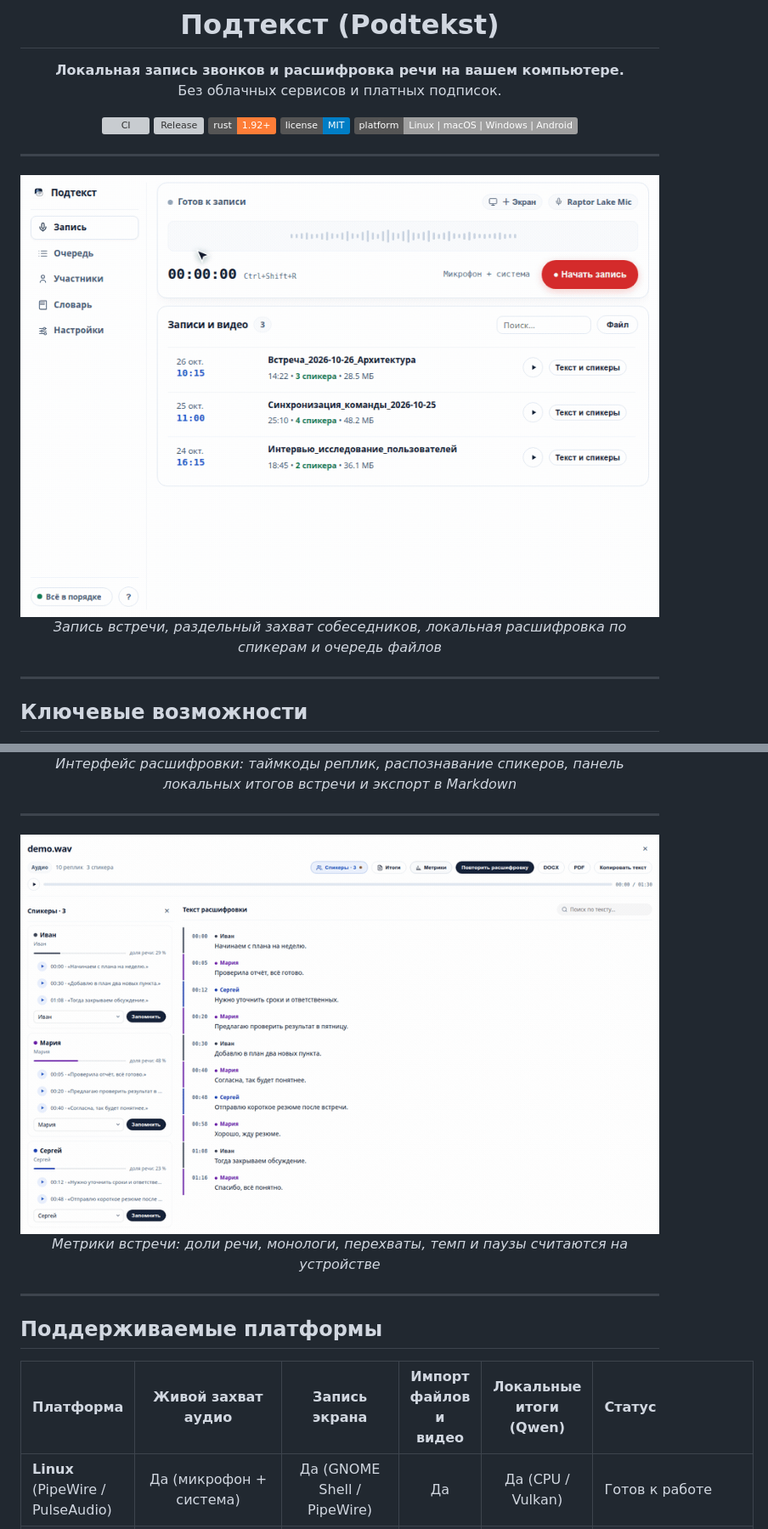
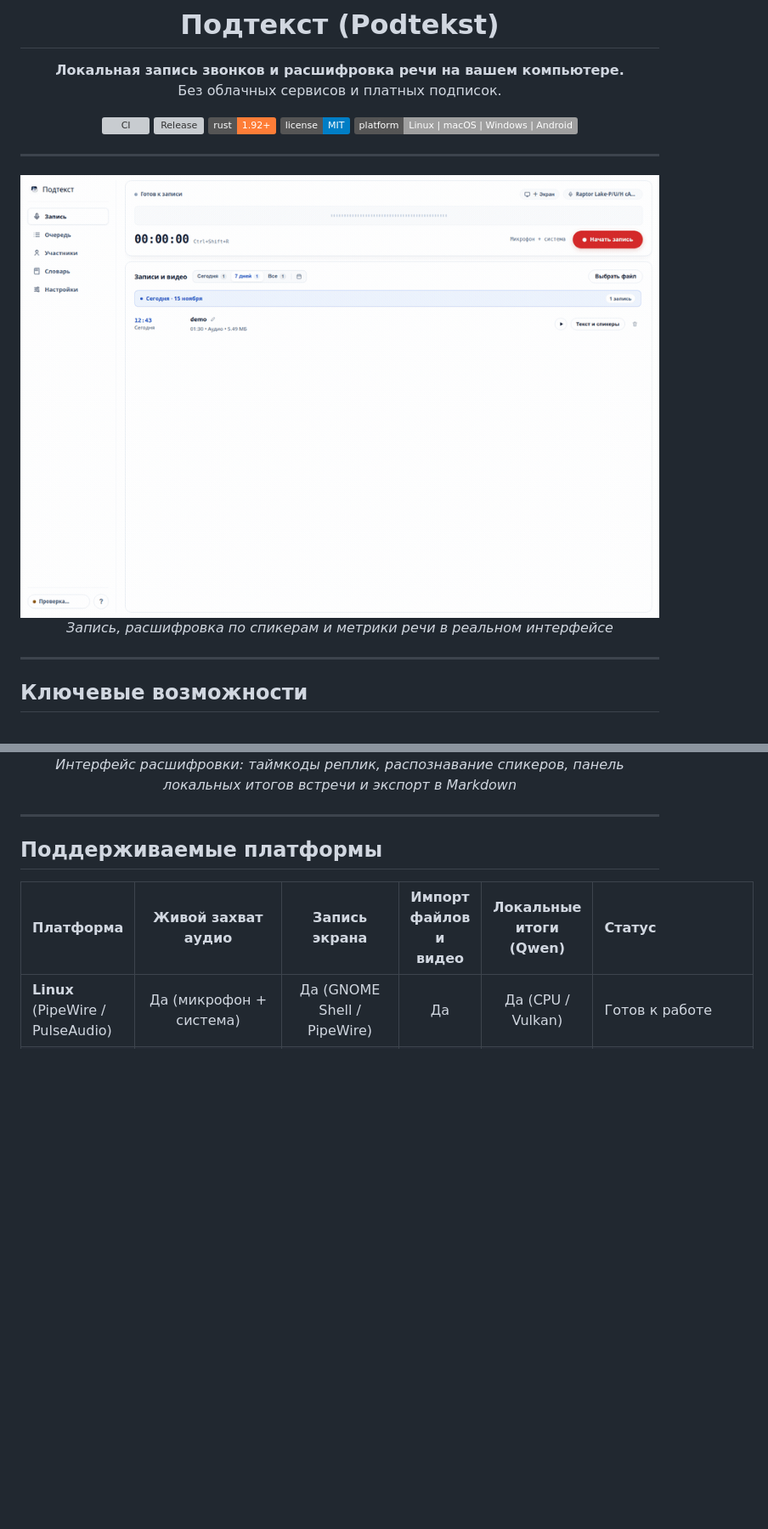
Before and after one commit to guest363/Podtekst, a Markdown page: README.md, 2 parts joined by grey strips. Shown at 85% size. Rendered like a GitHub page; pictures changed too: docs/screenshots/demo-walkthrough.gif, docs/screenshots/metrics-demo.gif (deleted); badges without logos; blank space fills up the shorter version; grey boxes are pictures that could not be loaded.

Commit message:
docs: обновить главный GIF под 0.8.0

```diff
--- a/README.md
+++ b/README.md
@@ -16,7 +16,7 @@
 ---
 
 <img src="docs/screenshots/demo-walkthrough.gif" alt="Демонстрация работы Подтекст" width="880" />
-<p><em>Запись встречи, раздельный захват собеседников, локальная расшифровка по спикерам и очередь файлов</em></p>
+<p><em>Запись, расшифровка по спикерам и метрики речи в реальном интерфейсе</em></p>
 
 </div>
 
@@ -61,13 +61,6 @@
 <div align="center">
   <img src="docs/screenshots/transcript-view.png" alt="Просмотр расшифровки, спикеров и итогов встречи" width="880" />
   <p><em>Интерфейс расшифровки: таймкоды реплик, распознавание спикеров, панель локальных итогов встречи и экспорт в Markdown</em></p>
-</div>
-
----
-
-<div align="center">
-  <img src="docs/screenshots/metrics-demo.gif" alt="Панель метрик речи: доли речи, монологи, перехваты и темп" width="880" />
-  <p><em>Метрики встречи: доли речи, монологи, перехваты, темп и паузы считаются на устройстве</em></p>
 </div>
 
 ---
```
